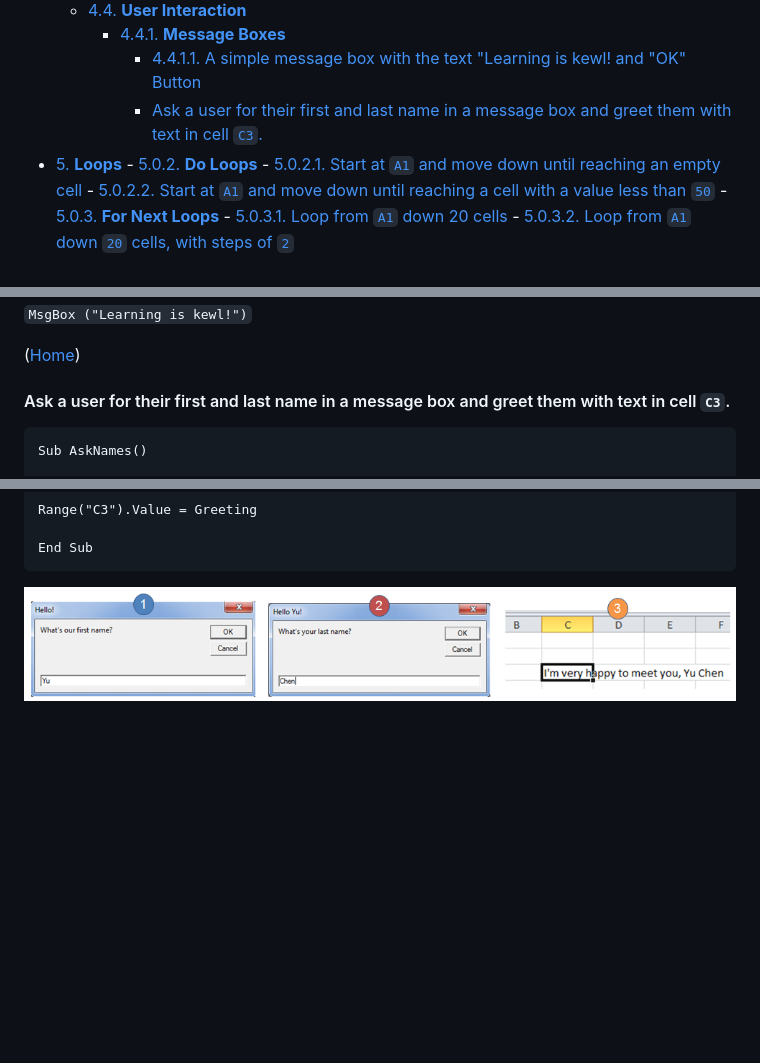
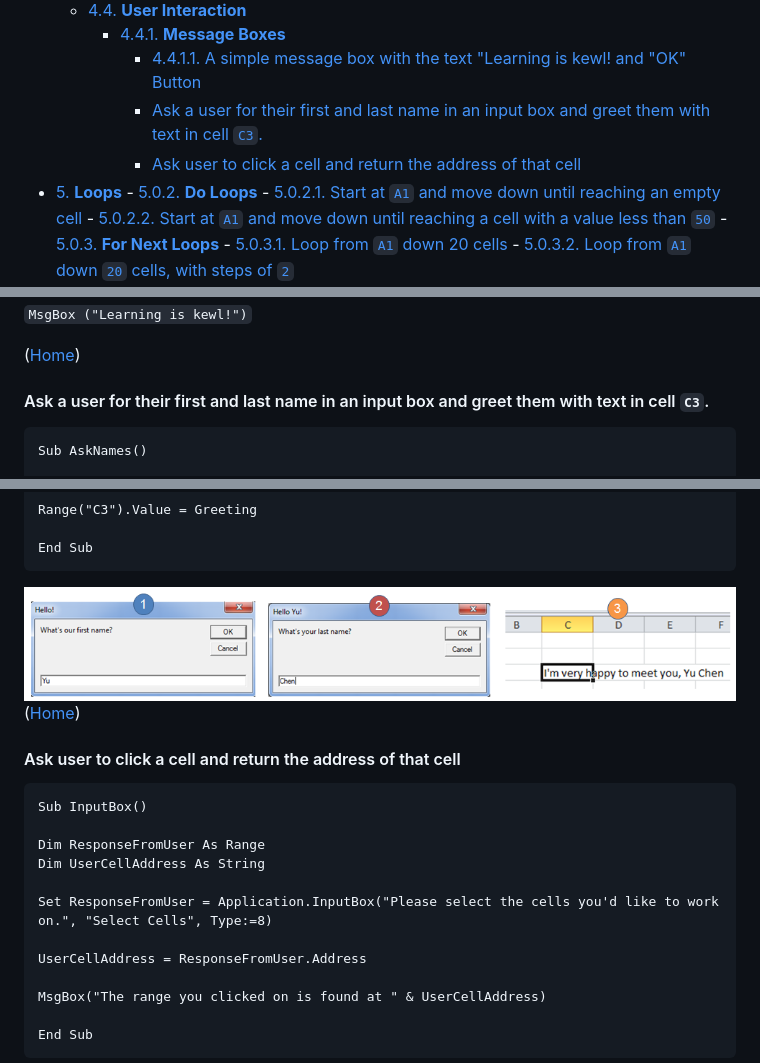
Before and after one commit to ychennay/Tutorials, a Markdown page: VBA/Common VBA Functions.md, 3 parts joined by grey strips. GitHub-like rendering; blank space fills up the shorter version.

````diff
--- a/VBA/Common VBA Functions.md
+++ b/VBA/Common VBA Functions.md
@@ -60,7 +60,8 @@
     - [4.4. **User Interaction**](#44-user-interaction)
         - [4.4.1. **Message Boxes**](#441-message-boxes)
             - [4.4.1.1. A simple message box with the text "Learning is kewl! and "OK" Button](#4411-a-simple-message-box-with-the-text-learning-is-kewl-and-ok-button)
-            - [Ask a user for their first and last name in a message box and greet them with text in cell `C3`.](#ask-a-user-for-their-first-and-last-name-in-a-message-box-and-greet-them-with-text-in-cell-c3)
+            - [Ask a user for their first and last name in an input box and greet them with text in cell `C3`.](#ask-a-user-for-their-first-and-last-name-in-an-input-box-and-greet-them-with-text-in-cell-c3)
+            - [Ask user to click a cell and return the address of that cell](#ask-user-to-click-a-cell-and-return-the-address-of-that-cell)
 - [5. **Loops**](#5-loops)
         - [5.0.2. **Do Loops**](#502-do-loops)
             - [5.0.2.1. Start at `A1` and move down until reaching an empty cell](#5021-start-at-a1-and-move-down-until-reaching-an-empty-cell)
@@ -382,7 +383,7 @@ You need to input a range inside the `Min()` brackets.
 
 ([Home](#1-table-of-contents))
 
-#### Ask a user for their first and last name in a message box and greet them with text in cell `C3`.
+#### Ask a user for their first and last name in an input box and greet them with text in cell `C3`.
 
 ```
 Sub AskNames()
@@ -402,3 +403,22 @@ Range("C3").Value = Greeting
 End Sub
 ```
 ![Greeting](/VBA/Images/input_box_greeting.png)
+([Home](#1-table-of-contents))
+
+#### Ask user to click a cell and return the address of that cell
+
+```
+Sub InputBox()
+
+Dim ResponseFromUser As Range
+Dim UserCellAddress As String
+
+Set ResponseFromUser = Application.InputBox("Please select the cells you'd like to work on.", "Select Cells", Type:=8)
+
+UserCellAddress = ResponseFromUser.Address
+
+MsgBox("The range you clicked on is found at " & UserCellAddress)
+
+End Sub
+```
+
````
Also changed, not shown: other parts of VBA/Common VBA Functions.md (+2 -0 lines), VBA/Images/input_box_cell_address.png (added).
